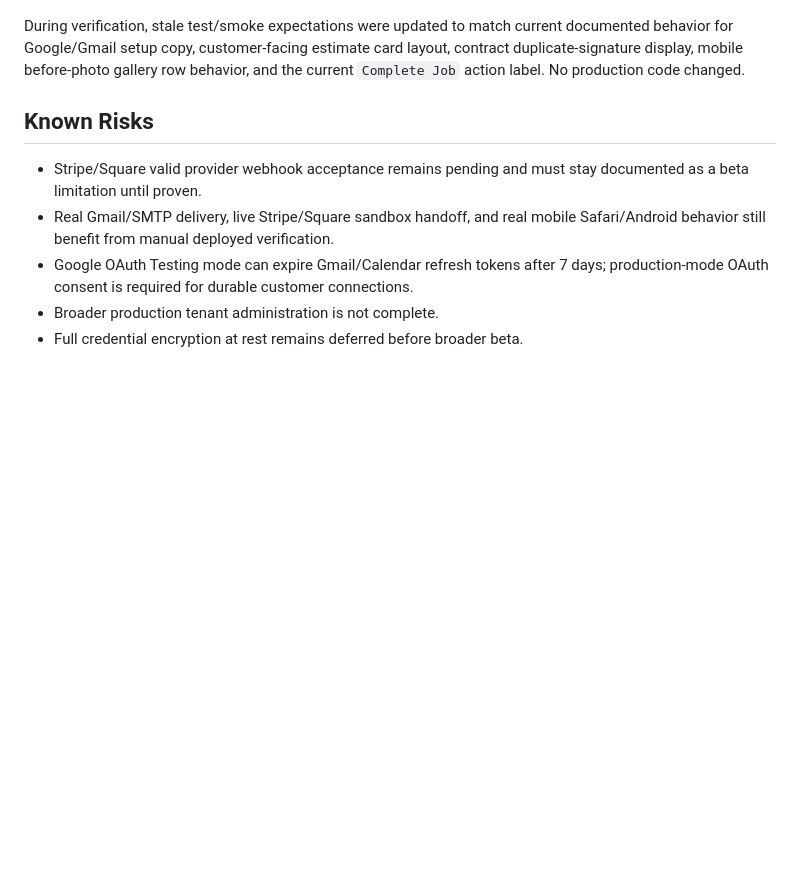
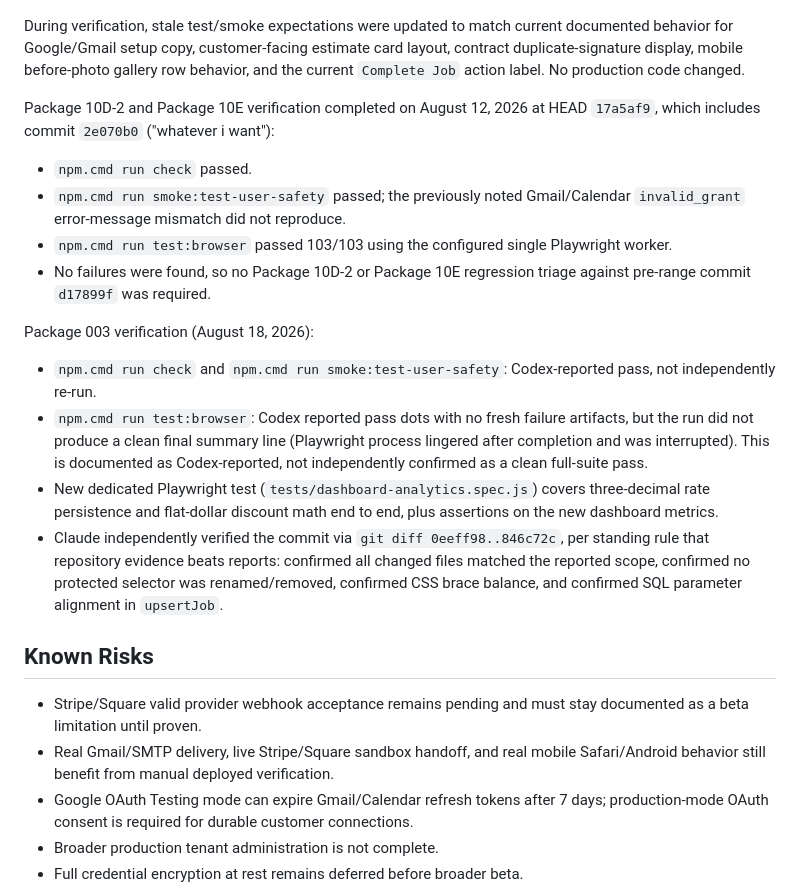
Before and after one commit to tonycg89/Pressure-FLow, a Markdown page: PRESSUREFLOW_MASTER_STATUS.md, the part around one of its changes. Rendered like a GitHub page; blank space fills up the shorter version.

Commit message:
Update governance docs for Package 003 closeout

```diff
--- a/PRESSUREFLOW_MASTER_STATUS.md
+++ b/PRESSUREFLOW_MASTER_STATUS.md
@@ -87,6 +88,20 @@ Post-transition verification completed on August 5, 2026:
 - `npm.cmd run test:browser` passed 102/102.
 
 During verification, stale test/smoke expectations were updated to match current documented behavior for Google/Gmail setup copy, customer-facing estimate card layout, contract duplicate-signature display, mobile before-photo gallery row behavior, and the current `Complete Job` action label. No production code changed.
+
+Package 10D-2 and Package 10E verification completed on August 12, 2026 at HEAD `17a5af9`, which includes commit `2e070b0` ("whatever i want"):
+
+- `npm.cmd run check` passed.
+- `npm.cmd run smoke:test-user-safety` passed; the previously noted Gmail/Calendar `invalid_grant` error-message mismatch did not reproduce.
+- `npm.cmd run test:browser` passed 103/103 using the configured single Playwright worker.
+- No failures were found, so no Package 10D-2 or Package 10E regression triage against pre-range commit `d17899f` was required.
+
+Package 003 verification (August 18, 2026):
+
+- `npm.cmd run check` and `npm.cmd run smoke:test-user-safety`: Codex-reported pass, not independently re-run.
+- `npm.cmd run test:browser`: Codex reported pass dots with no fresh failure artifacts, but the run did not produce a clean final summary line (Playwright process lingered after completion and was interrupted). This is documented as Codex-reported, not independently confirmed as a clean full-suite pass.
+- New dedicated Playwright test (`tests/dashboard-analytics.spec.js`) covers three-decimal rate persistence and flat-dollar discount math end to end, plus assertions on the new dashboard metrics.
+- Claude independently verified the commit via `git diff 0eeff98..846c72c`, per standing rule that repository evidence beats reports: confirmed all changed files matched the reported scope, confirmed no protected selector was renamed/removed, confirmed CSS brace balance, and confirmed SQL parameter alignment in `upsertJob`.
 
 ## Known Risks
 
```
Also changed, not shown: other parts of PRESSUREFLOW_MASTER_STATUS.md (+2 -1 lines), PRESSUREFLOW_AI_HANDOFF.md (+3 -1 lines).
